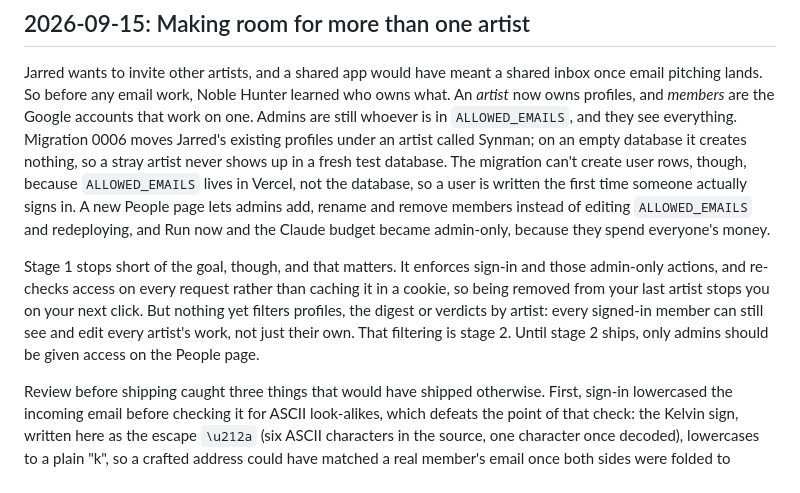
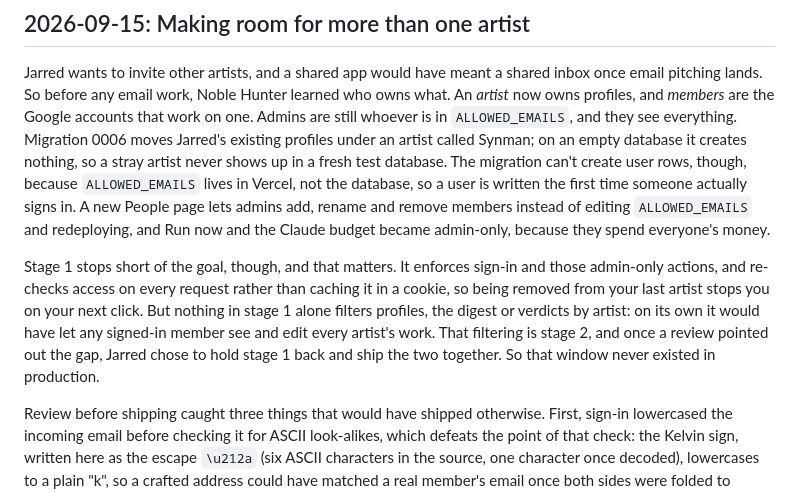
Before and after one commit to burningpaper/noblehunter, a Markdown page: .claude/DEVELOPER_LOGS.md, the part around one of its changes. GitHub-like rendering.

```diff
--- a/.claude/DEVELOPER_LOGS.md
+++ b/.claude/DEVELOPER_LOGS.md
@@ -270,7 +270,7 @@ Because the rules changed, `pipeline.cli recheck --reason no-fit --days 7` puts
 
 Jarred wants to invite other artists, and a shared app would have meant a shared inbox once email pitching lands. So before any email work, Noble Hunter learned who owns what. An *artist* now owns profiles, and *members* are the Google accounts that work on one. Admins are still whoever is in `ALLOWED_EMAILS`, and they see everything. Migration 0006 moves Jarred's existing profiles under an artist called Synman; on an empty database it creates nothing, so a stray artist never shows up in a fresh test database. The migration can't create user rows, though, because `ALLOWED_EMAILS` lives in Vercel, not the database, so a user is written the first time someone actually signs in. A new People page lets admins add, rename and remove members instead of editing `ALLOWED_EMAILS` and redeploying, and Run now and the Claude budget became admin-only, because they spend everyone's money.
 
-Stage 1 stops short of the goal, though, and that matters. It enforces sign-in and those admin-only actions, and re-checks access on every request rather than caching it in a cookie, so being removed from your last artist stops you on your next click. But nothing yet filters profiles, the digest or verdicts by artist: every signed-in member can still see and edit every artist's work, not just their own. That filtering is stage 2. Until stage 2 ships, only admins should be given access on the People page.
+Stage 1 stops short of the goal, though, and that matters. It enforces sign-in and those admin-only actions, and re-checks access on every request rather than caching it in a cookie, so being removed from your last artist stops you on your next click. But nothing in stage 1 alone filters profiles, the digest or verdicts by artist: on its own it would have let any signed-in member see and edit every artist's work. That filtering is stage 2, and once a review pointed out the gap, Jarred chose to hold stage 1 back and ship the two together. So that window never existed in production.
 
 Review before shipping caught three things that would have shipped otherwise. First, sign-in lowercased the incoming email before checking it for ASCII look-alikes, which defeats the point of that check: the Kelvin sign, written here as the escape `\u212a` (six ASCII characters in the source, one character once decoded), lowercases to a plain "k", so a crafted address could have matched a real member's email once both sides were folded to lowercase. The check now runs on the address as Google sent it. Second, the runner status panel was about to show every signed-in member the same raw pipeline error text admins see, and that text can name another artist's playlists or curators. Members now get one generic line instead. Third, the People page updated its results but left keyboard focus wherever it had been, so a screen-reader user got no indication that Add, Rename or Remove had done anything; results are now announced by moving focus to the new content or the first error.
 
```
Also changed, not shown: other parts of .claude/DEVELOPER_LOGS.md (+8 -0 lines), IMPLEMENTATION_PLAN.md (+1 -1 lines).
